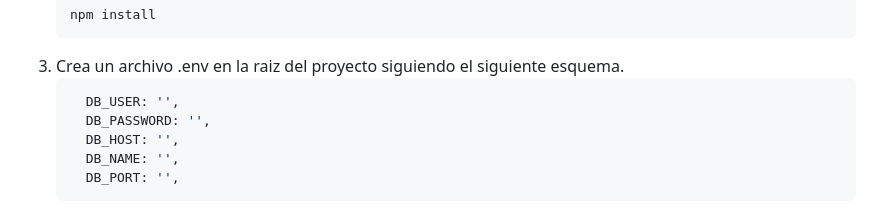
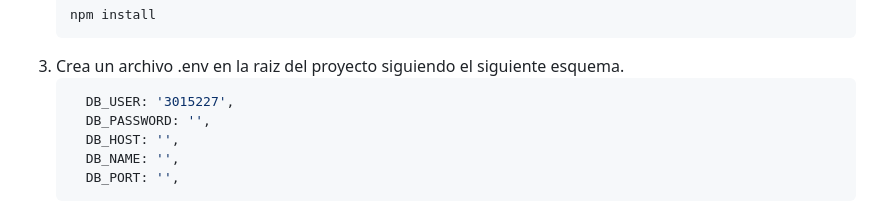
Before and after one commit to GonzaloEspindola/gestor-de-gastos, a Markdown page: README.md, the part around the change. Drawn GitHub-style.

Commit message:
Actualizar README.md

````diff
--- a/README.md
+++ b/README.md
@@ -49,7 +49,7 @@ Puedes utilizar el proyecto y sentirte libre de cambiar lo que quieras.
    ```
 3. Crea un archivo .env en la raiz del proyecto siguiendo el siguiente esquema.
     ```sh
-      DB_USER: '',
+      DB_USER: '3015227',
       DB_PASSWORD: '',
       DB_HOST: '',
       DB_NAME: '',
````
